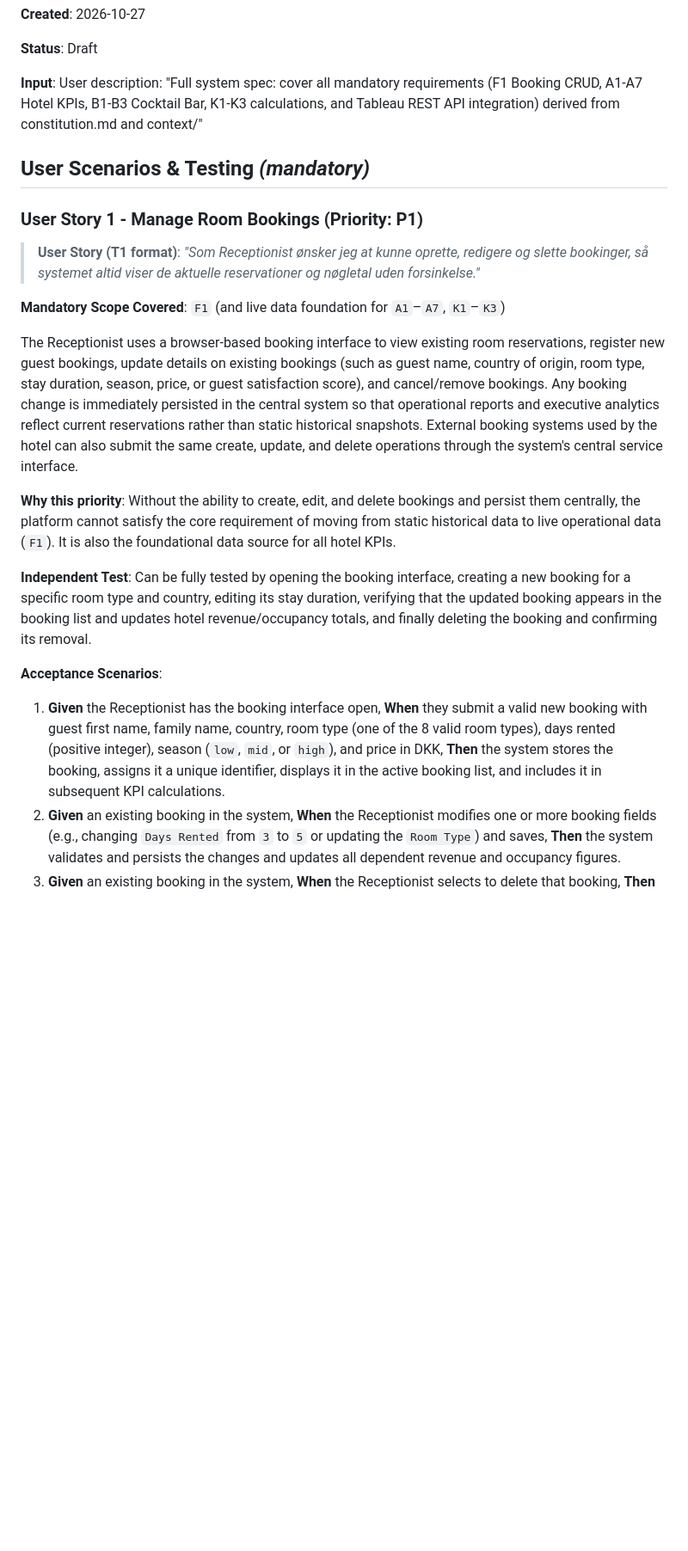
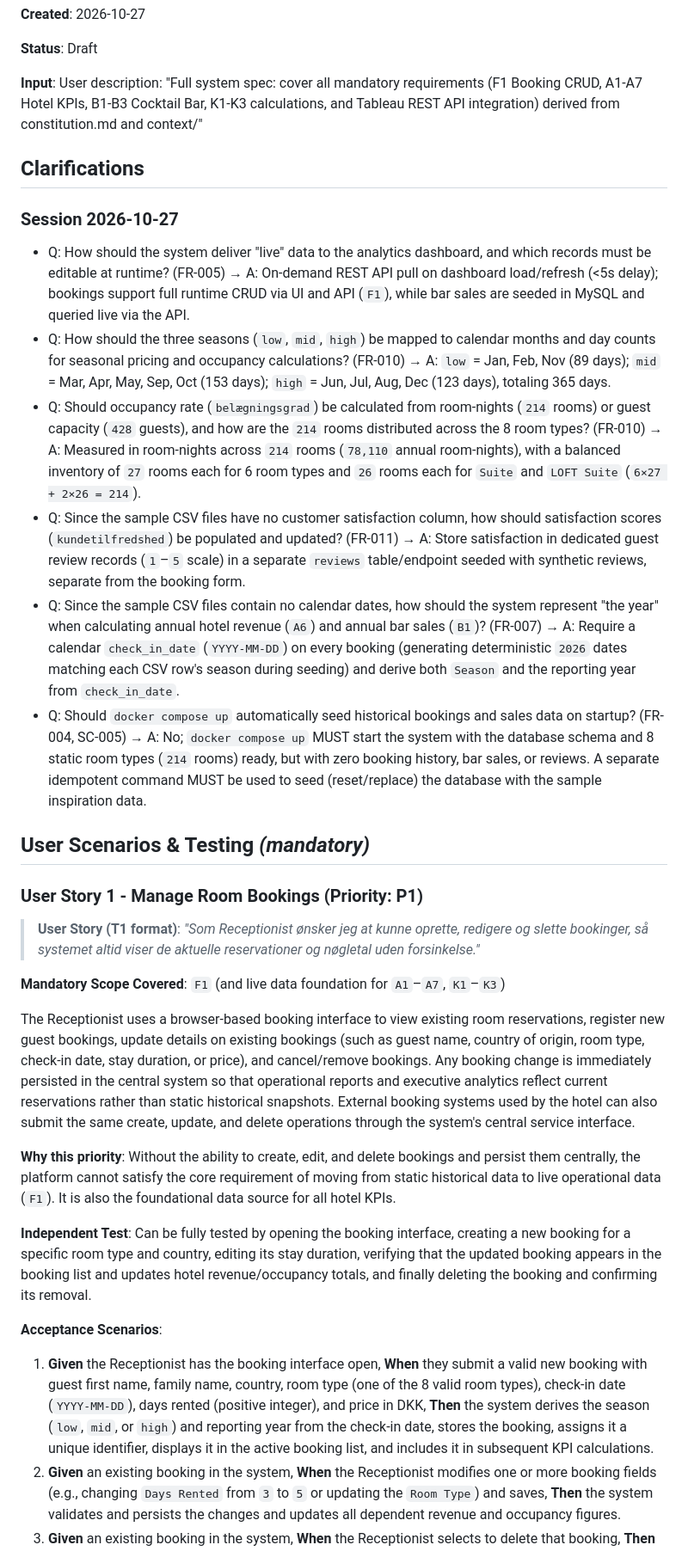
Before and after one commit to Hunder222/Hotel-Kong-Arthur, a Markdown page: specs/001-hotel-analytics-platform/spec.md, the part around one of its changes. Shown at 86% size. GitHub-like rendering; blank space fills up the shorter version.

```diff
--- a/specs/001-hotel-analytics-platform/spec.md
+++ b/specs/001-hotel-analytics-platform/spec.md
@@ -8,6 +8,17 @@
 
 **Input**: User description: "Full system spec: cover all mandatory requirements (F1 Booking CRUD, A1-A7 Hotel KPIs, B1-B3 Cocktail Bar, K1-K3 calculations, and Tableau REST API integration) derived from constitution.md and context/"
 
+## Clarifications
+
+### Session 2026-10-27
+
+- Q: How should the system deliver "live" data to the analytics dashboard, and which records must be editable at runtime? (FR-005) → A: On-demand REST API pull on dashboard load/refresh (<5s delay); bookings support full runtime CRUD via UI and API (`F1`), while bar sales are seeded in MySQL and queried live via the API.
+- Q: How should the three seasons (`low`, `mid`, `high`) be mapped to calendar months and day counts for seasonal pricing and occupancy calculations? (FR-010) → A: `low` = Jan, Feb, Nov (89 days); `mid` = Mar, Apr, May, Sep, Oct (153 days); `high` = Jun, Jul, Aug, Dec (123 days), totaling 365 days.
+- Q: Should occupancy rate (`belægningsgrad`) be calculated from room-nights (`214` rooms) or guest capacity (`428` guests), and how are the `214` rooms distributed across the 8 room types? (FR-010) → A: Measured in room-nights across `214` rooms (`78,110` annual room-nights), with a balanced inventory of `27` rooms each for 6 room types and `26` rooms each for `Suite` and `LOFT Suite` (`6×27 + 2×26 = 214`).
+- Q: Since the sample CSV files have no customer satisfaction column, how should satisfaction scores (`kundetilfredshed`) be populated and updated? (FR-011) → A: Store satisfaction in dedicated guest review records (`1`–`5` scale) in a separate `reviews` table/endpoint seeded with synthetic reviews, separate from the booking form.
+- Q: Since the sample CSV files contain no calendar dates, how should the system represent "the year" when calculating annual hotel revenue (`A6`) and annual bar sales (`B1`)? (FR-007) → A: Require a calendar `check_in_date` (`YYYY-MM-DD`) on every booking (generating deterministic `2026` dates matching each CSV row's season during seeding) and derive both `Season` and the reporting year from `check_in_date`.
+- Q: Should `docker compose up` automatically seed historical bookings and sales data on startup? (FR-004, SC-005) → A: No; `docker compose up` MUST start the system with the database schema and 8 static room types (`214` rooms) ready, but with zero booking history, bar sales, or reviews. A separate idempotent command MUST be used to seed (reset/replace) the database with the sample inspiration data.
+
 ## User Scenarios & Testing *(mandatory)*
 
 ### User Story 1 - Manage Room Bookings (Priority: P1)
@@ -16,7 +27,7 @@
 
 **Mandatory Scope Covered**: `F1` (and live data foundation for `A1`–`A7`, `K1`–`K3`)
 
-The Receptionist uses a browser-based booking interface to view existing room reservations, register new guest bookings, update details on existing bookings (such as guest name, country of origin, room type, stay duration, season, price, or guest satisfaction score), and cancel/remove bookings. Any booking change is immediately persisted in the central system so that operational reports and executive analytics reflect current reservations rather than static historical snapshots. External booking systems used by the hotel can also submit the same create, update, and delete operations through the system's central service interface.
+The Receptionist uses a browser-based booking interface to view existing room reservations, register new guest bookings, update details on existing bookings (such as guest name, country of origin, room type, check-in date, stay duration, or price), and cancel/remove bookings. Any booking change is immediately persisted in the central system so that operational reports and executive analytics reflect current reservations rather than static historical snapshots. External booking systems used by the hotel can also submit the same create, update, and delete operations through the system's central service interface.
 
 **Why this priority**: Without the ability to create, edit, and delete bookings and persist them centrally, the platform cannot satisfy the core requirement of moving from static historical data to live operational data (`F1`). It is also the foundational data source for all hotel KPIs.
 
@@ -24,6 +35,6 @@ The Receptionist uses a browser-based booking interface to view existing room re
 
 **Acceptance Scenarios**:
 
-1. **Given** the Receptionist has the booking interface open, **When** they submit a valid new booking with guest first name, family name, country, room type (one of the 8 valid room types), days rented (positive integer), season (`low`, `mid`, or `high`), and price in DKK, **Then** the system stores the booking, assigns it a unique identifier, displays it in the active booking list, and includes it in subsequent KPI calculations.
+1. **Given** the Receptionist has the booking interface open, **When** they submit a valid new booking with guest first name, family name, country, room type (one of the 8 valid room types), check-in date (`YYYY-MM-DD`), days rented (positive integer), and price in DKK, **Then** the system derives the season (`low`, `mid`, or `high`) and reporting year from the check-in date, stores the booking, assigns it a unique identifier, displays it in the active booking list, and includes it in subsequent KPI calculations.
 2. **Given** an existing booking in the system, **When** the Receptionist modifies one or more booking fields (e.g., changing `Days Rented` from `3` to `5` or updating the `Room Type`) and saves, **Then** the system validates and persists the changes and updates all dependent revenue and occupancy figures.
 3. **Given** an existing booking in the system, **When** the Receptionist selects to delete that booking, **Then** the booking is removed from the system and excluded from subsequent KPI calculations.
```
Also changed, not shown: other parts of specs/001-hotel-analytics-platform/spec.md (+18 -17 lines).
